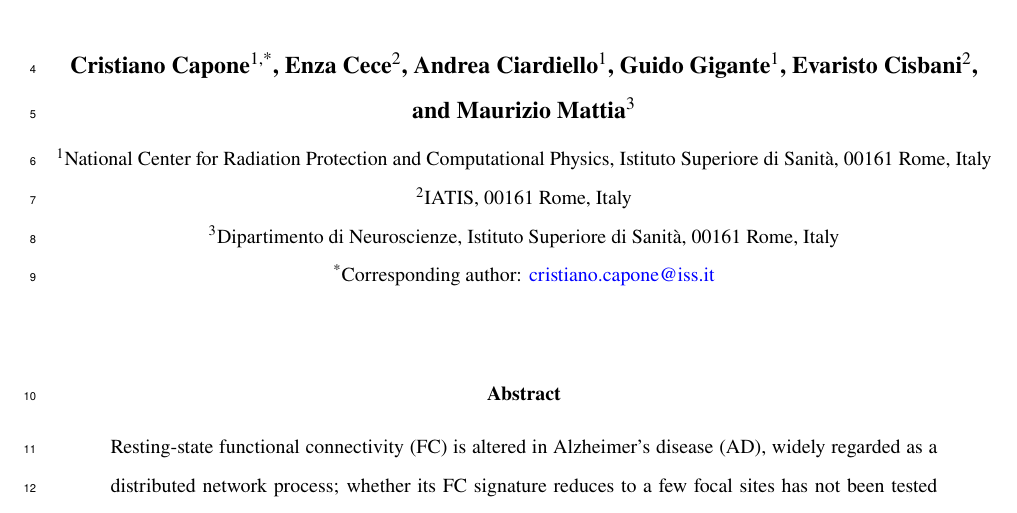
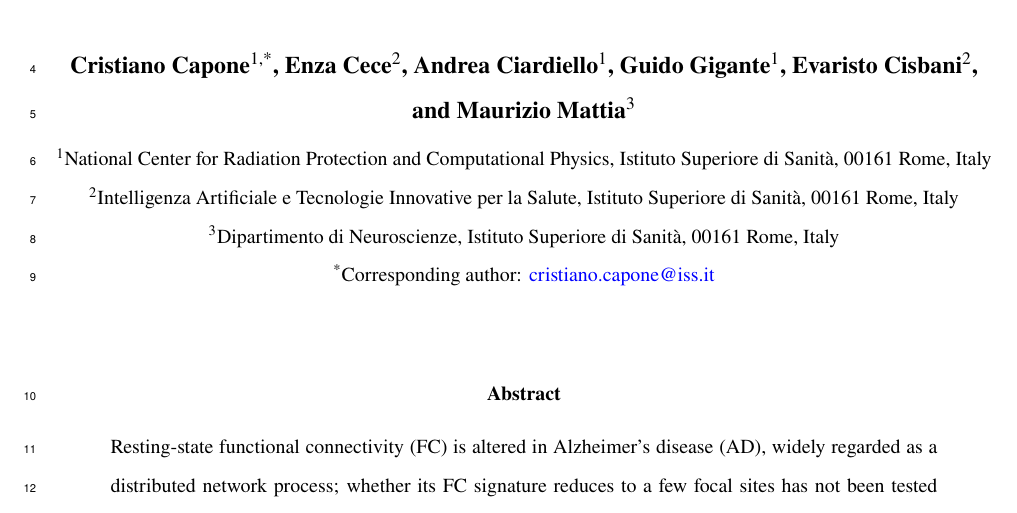
Before and after one commit to cristianocapone/AD-reservoir-FC-stimulation, a LaTeX paper (paper/main.tex): part of page 1 of 37, cut so that both start at the same text. Compiled offline with pdfLaTeX.

Commit message:
Expand affiliation 2 (Cece, Cisbani): full unit name instead of IATIS acronym

```diff
--- a/paper/main.tex
+++ b/paper/main.tex
@@ -63,7 +63,8 @@ personalised models of resting-state fMRI in Alzheimer's disease}
 
 \affil[1]{National Center for Radiation Protection and Computational Physics,
 Istituto Superiore di Sanit\`a, 00161 Rome, Italy}
-\affil[2]{IATIS, 00161 Rome, Italy}
+\affil[2]{Intelligenza Artificiale e Tecnologie Innovative per la Salute,
+Istituto Superiore di Sanit\`a, 00161 Rome, Italy}
 \affil[3]{Dipartimento di Neuroscienze, Istituto Superiore di Sanit\`a,
 00161 Rome, Italy}
 \affil[*]{Corresponding author: \href{mailto:cristiano.capone@iss.it}%
```
Also changed, not shown: preprint/main.tex (+2 -1 lines), paper/main.pdf, 1 other file.
